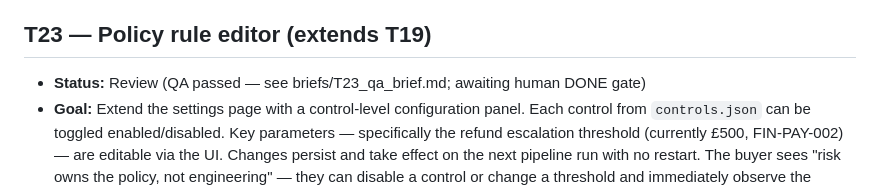
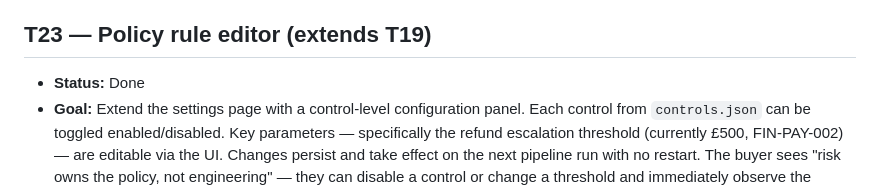
Before and after one commit to Zeeshan-ali4/AI_PEL, a Markdown page: TASK_LEDGER.md, the part around the change. Rendered like a GitHub page.

Commit message:
updating ledger

```diff
--- a/TASK_LEDGER.md
+++ b/TASK_LEDGER.md
@@ -298,7 +298,7 @@ Integration milestone is **T13** (all six scenarios pass end-to-end via a JSON e
 - **Estimate:** 2–3 days. SSE plumbing is ~30 lines. Background event pool is the main work — each template needs valid fixture data that passes through the real pipeline.
 
 ## T23 — Policy rule editor (extends T19)
-- **Status:** Review (QA passed — see briefs/T23_qa_brief.md; awaiting human DONE gate)
+- **Status:** Done
 - **Goal:** Extend the settings page with a control-level configuration panel. Each control from `controls.json` can be toggled enabled/disabled. Key parameters — specifically the refund escalation threshold (currently £500, FIN-PAY-002) — are editable via the UI. Changes persist and take effect on the next pipeline run with no restart. The buyer sees "risk owns the policy, not engineering" — they can disable a control or change a threshold and immediately observe the decision change.
 - **Depends on:** T19, T10
 - **Spec refs:** §6, §8A item 7 (extended)
```
